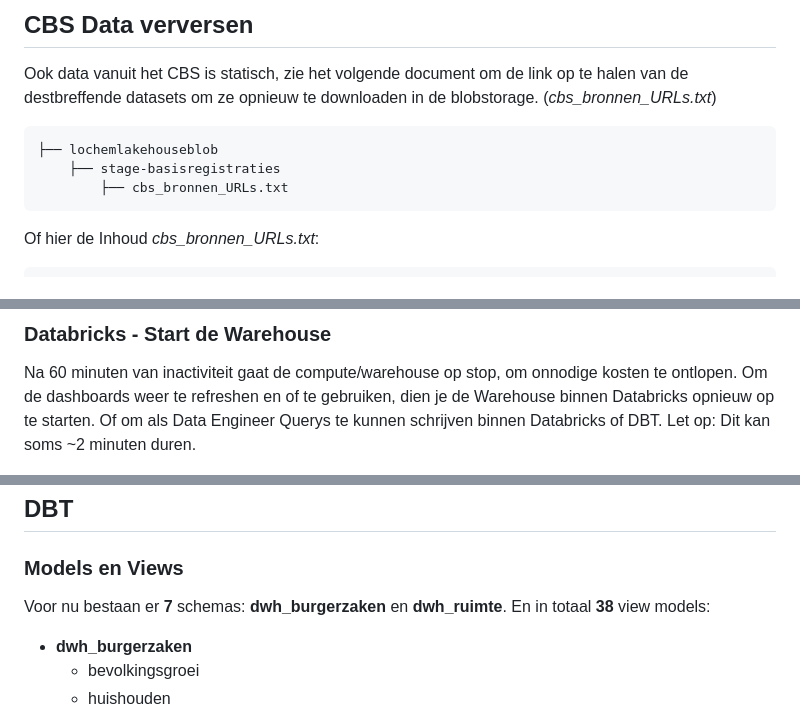
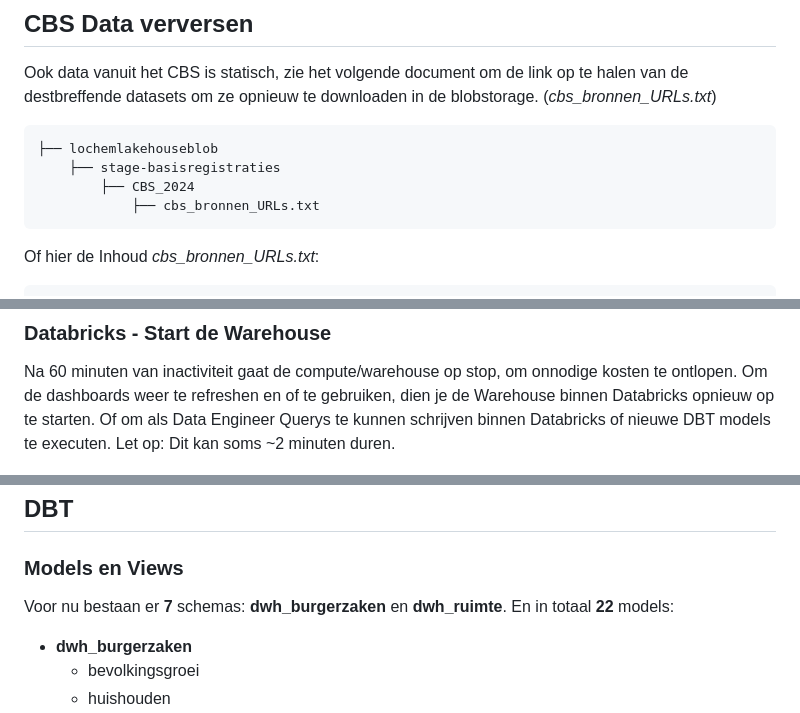
Before and after one commit to Gemeente-Lochem/Documentatie_woonmonitor, a Markdown page: docs/README.md, 3 parts joined by grey strips. Drawn GitHub-style.

````diff
--- a/docs/README.md
+++ b/docs/README.md
@@ -25,7 +27,8 @@ Ook data vanuit het CBS is statisch, zie het volgende document om de link op te
 ```
 ├── lochemlakehouseblob
     ├── stage-basisregistraties
-        ├── cbs_bronnen_URLs.txt
+        ├── CBS_2024
+            ├── cbs_bronnen_URLs.txt
 ```
 
 Of hier de Inhoud *cbs_bronnen_URLs.txt*:
@@ -79,7 +83,7 @@ De schemas die in het Datalakehouse dan ontstaan:
 ### Databricks - Start de Warehouse
 Na 60 minuten van inactiviteit gaat de compute/warehouse op stop, om onnodige kosten te ontlopen.
 Om de dashboards weer te refreshen en of te gebruiken, dien je de Warehouse binnen Databricks opnieuw op te starten.
-Of om als Data Engineer Querys te kunnen schrijven binnen Databricks of DBT.
+Of om als Data Engineer Querys te kunnen schrijven binnen Databricks of nieuwe DBT models te executen.
 Let op: Dit kan soms ~2 minuten duren.
 
 <img src="assets/images/start_Warehouse.png" width="90%" height="90%" style="margin:0px 115px"/>
@@ -102,7 +106,7 @@ Zie hieronder een preview van hoe een dashboard eruit ziet in Databricks (*Dashb
 ## DBT
 
 ### Models en Views
-Voor nu bestaan er **7** schemas: **dwh_burgerzaken** en **dwh_ruimte**. En in totaal **38** view models:
+Voor nu bestaan er **7** schemas: **dwh_burgerzaken** en **dwh_ruimte**. En in totaal **22** models:
 - **dwh_burgerzaken**
     - bevolkingsgroei
     - huishouden
````
Also changed, not shown: other parts of docs/README.md (+8 -5 lines), docs/assets/images/dashboards_databricks.png.
